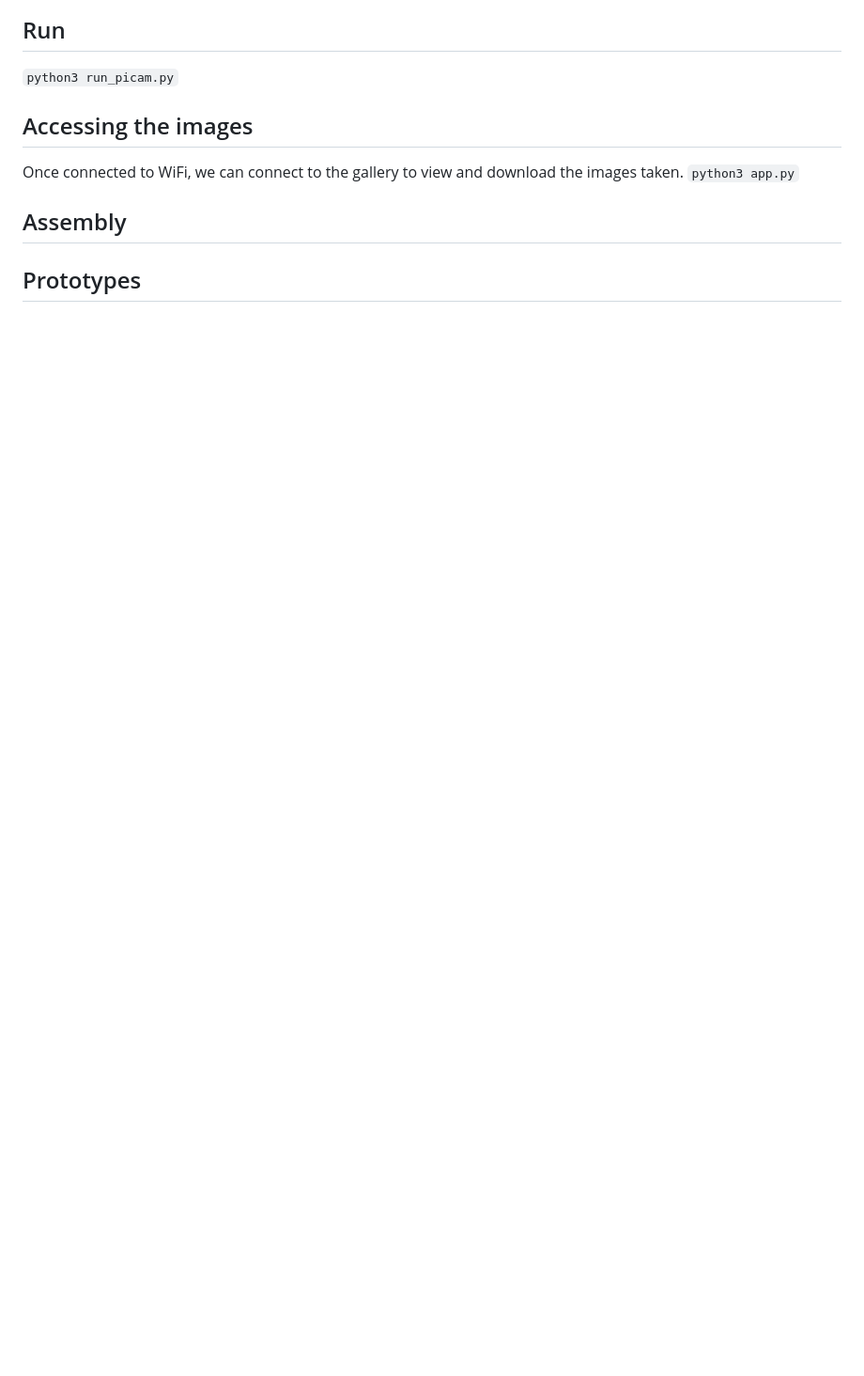
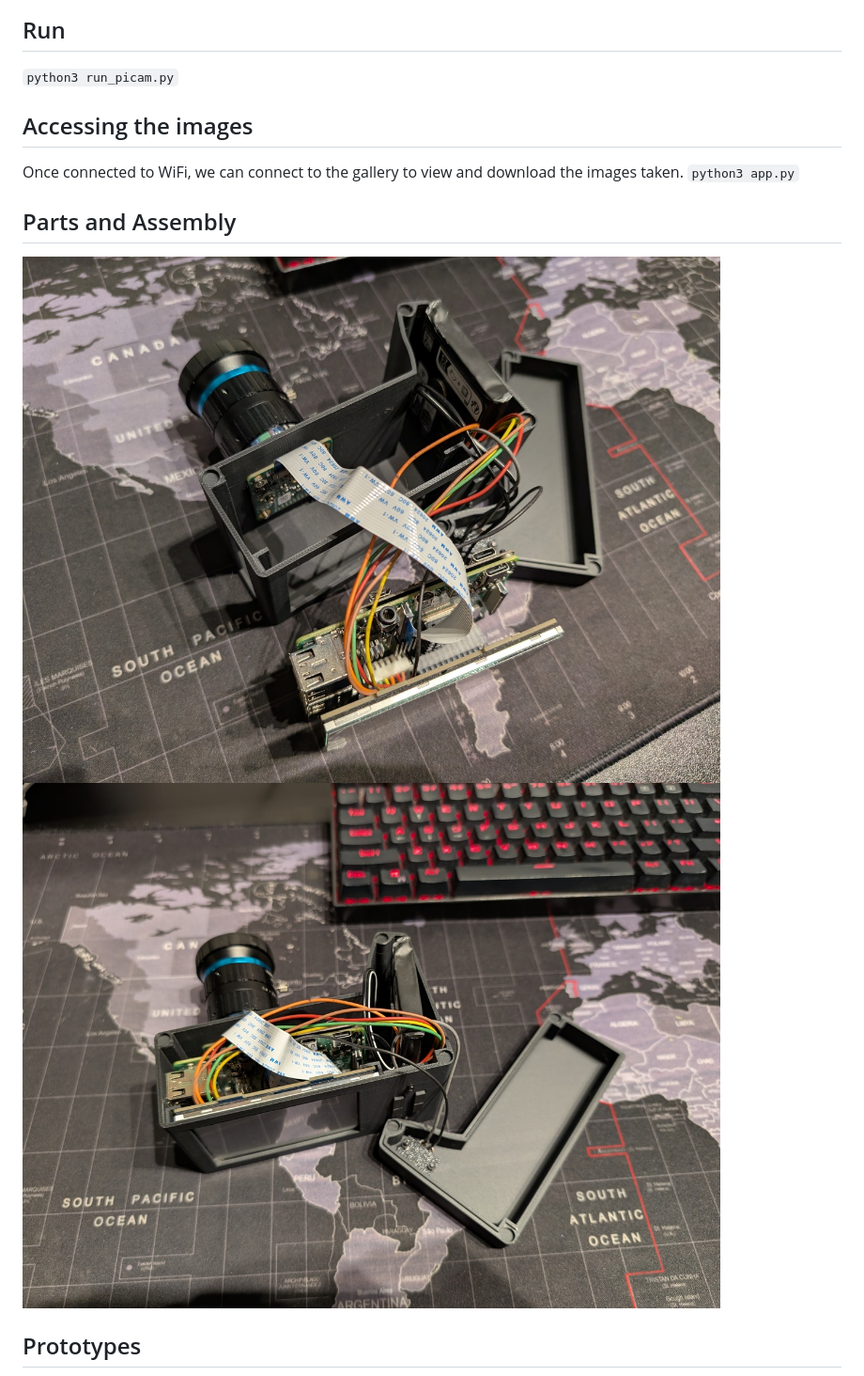
Before and after one commit to perseus784/diy-pi-camera, a Markdown page: README.md, the part around one of its changes. Shown at 94% size. Rendered like a GitHub page; pictures changed too: data/images/assembly1.jpg (added), data/images/assembly2.jpg (added); blank space fills up the shorter version.

Commit message:
adding images

```diff
--- a/README.md
+++ b/README.md
@@ -27,7 +30,8 @@ Used Fusion-360 to give a simple design. Here: STL files.
 Once connected to WiFi, we can connect to the gallery to view and download the images taken.
 `python3 app.py`
 
-## Assembly
-
+## Parts and Assembly
+![Assembly1](data/images/assembly1.jpg?raw=true "Assembly1")
+![Assembly2](data/images/assembly2.jpg?raw=true "Assembly2")
 
 ## Prototypes
```
Also changed, not shown: other parts of README.md (+5 -1 lines), data/images/camera_back.jpg (added), data/images/camera_front.jpg (added), data/images/prototypes.jpg (added), 2 other files.
